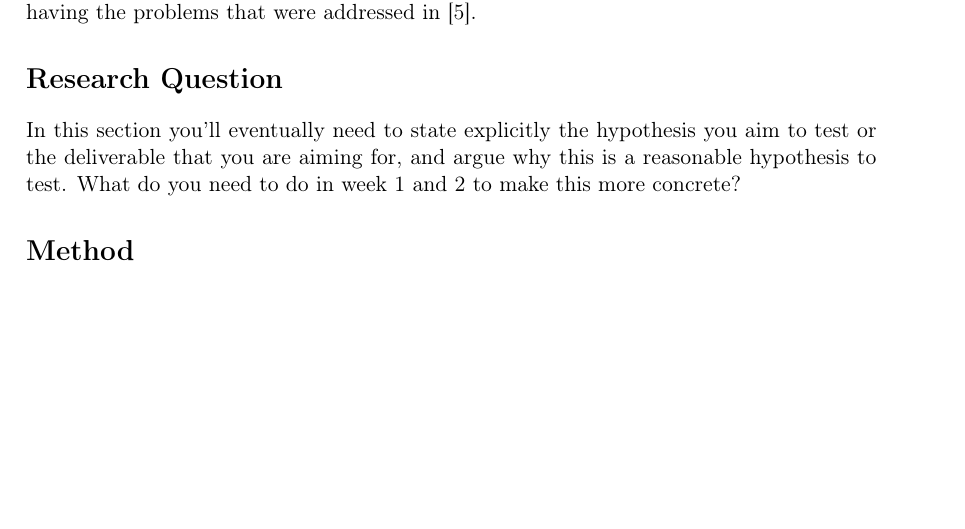
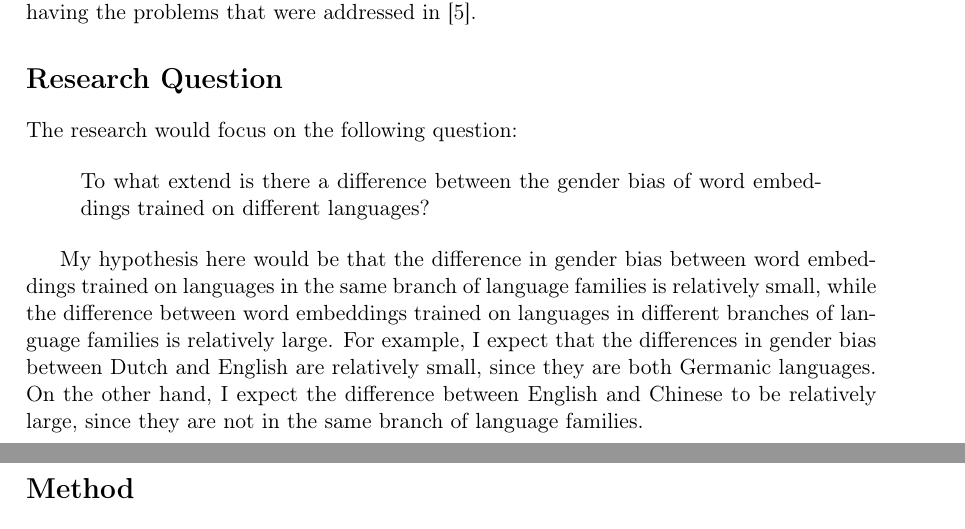
Before and after one commit to ThijsRay/cse3000, a LaTeX document (docs/research_plan/main.tex): part of page 1 of 2 before the commit and two parts of pages 1 and 2 of 2 after it, the two joined at a grey line, cut so that both start at the same text, the shorter picture padded with empty space. Compiled offline with pdfLaTeX.

Commit message:
Add section about the research question in the research plan

```diff
--- a/docs/research_plan/main.tex
+++ b/docs/research_plan/main.tex
@@ -70,10 +70,21 @@ This raises an interesting question on how to measure bias in word embeddings wi
 having the problems that were addressed in~\cite{2019arXiv190509866N}.
 
 \section*{Research Question}
+The research would focus on the following question:
 
-In this section you'll eventually need to state explicitly the hypothesis you aim to test or the deliverable that you are aiming for, and argue why this is a reasonable hypothesis to test.
-What do you need to do in week 1 and 2 to make this more concrete?
+\begin{quote}
+    To what extend is there a difference between the gender bias of word embeddings
+    trained on different languages?
+\end{quote}
 
+My hypothesis here would be that the difference in gender bias between word embeddings
+trained on languages in the same branch of language families is relatively small, while
+the difference between word embeddings trained on languages in different branches of
+language families is relatively large.
+For example, I expect that the differences in gender bias between Dutch and English are
+relatively small, since they are both Germanic languages. On the other hand, I expect the
+difference between English and Chinese to be relatively large, since they are not in the
+same branch of language families.
 
 \section*{Method}
 In this section you should outline how you intend to go about accomplishing the aims you have set in the previous section.
```
